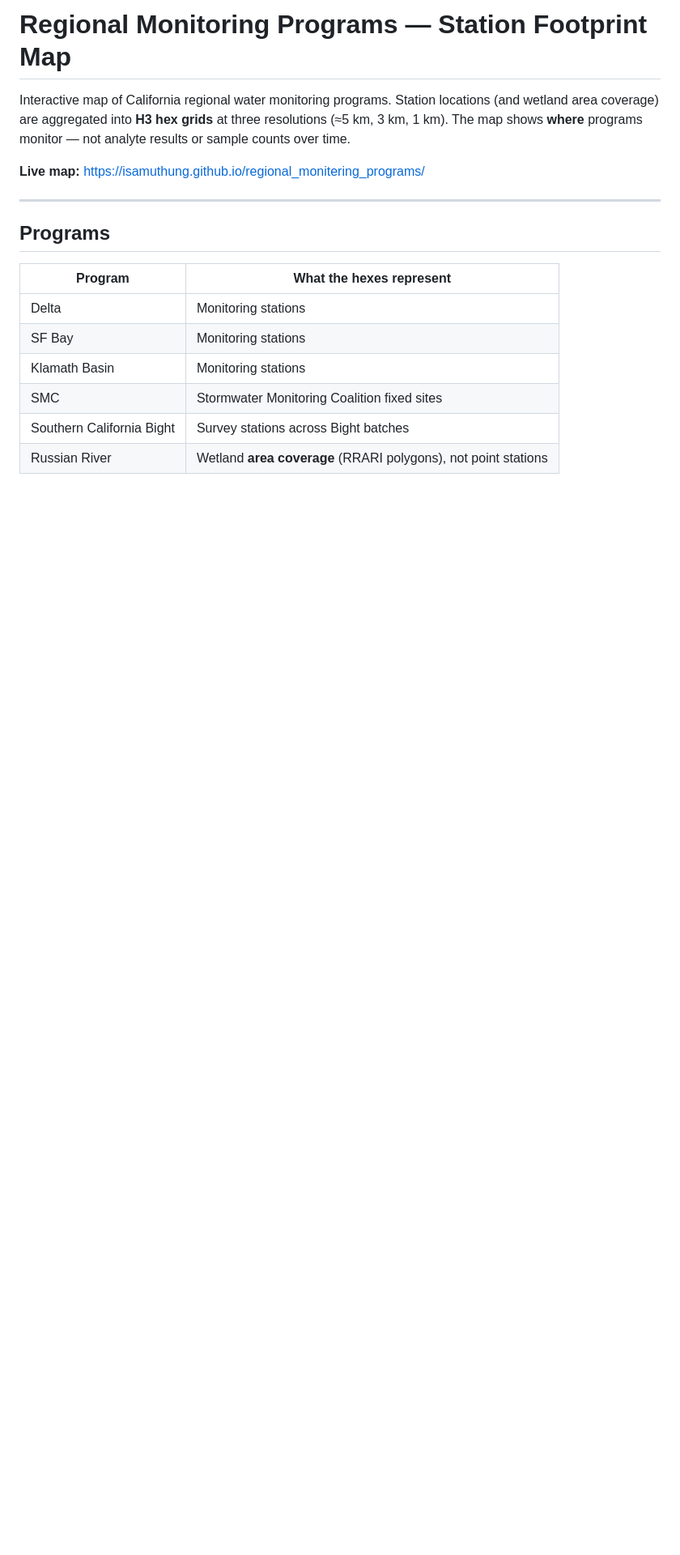
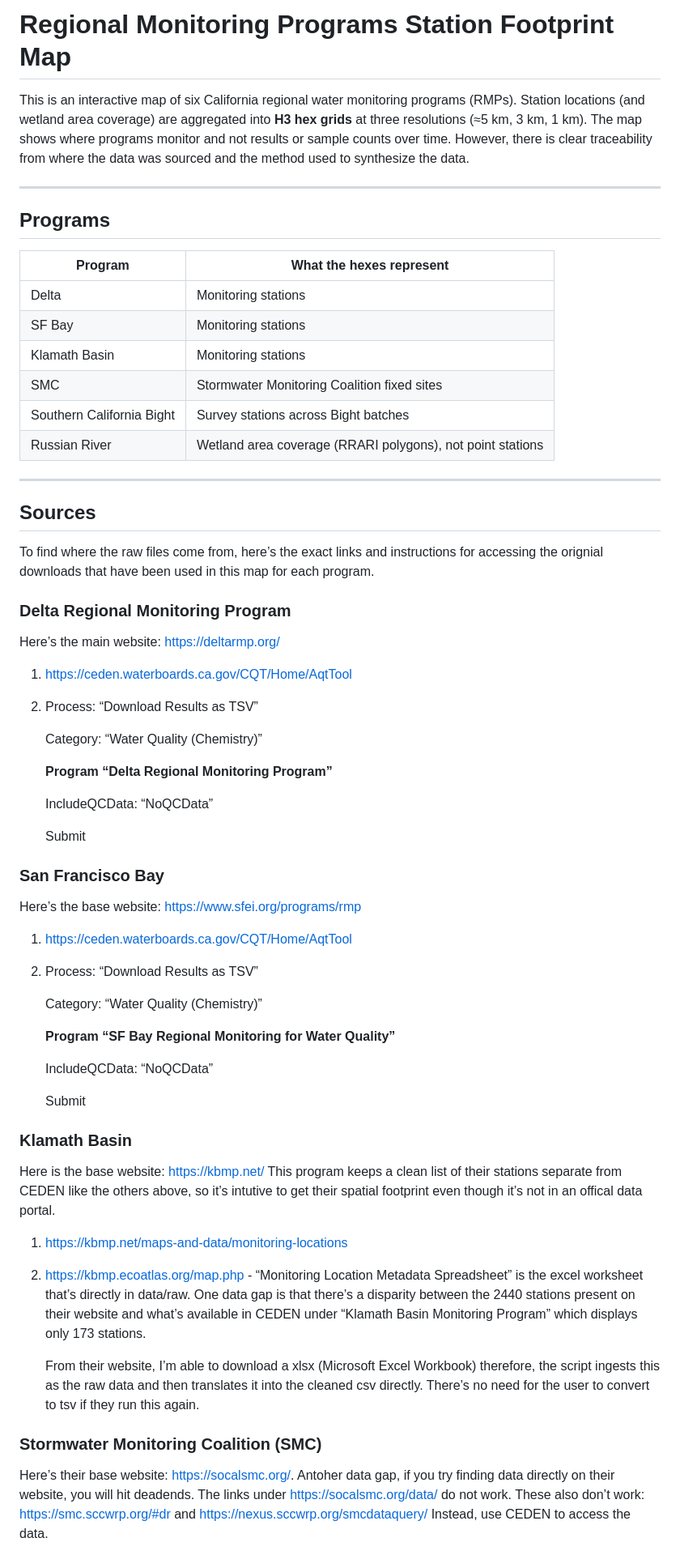
Before and after one commit to CAWaterBoardDataCenter/rmp-map, a Markdown page: README.md, the part around one of its changes. Shown at 81% size. Drawn GitHub-style; blank space fills up the shorter version.

```diff
--- a/README.md
+++ b/README.md
@@ -1,18 +1,69 @@
-# Regional Monitoring Programs — Station Footprint Map
+# Regional Monitoring Programs Station Footprint Map
 
-Interactive map of California regional water monitoring programs. Station locations (and wetland area coverage) are aggregated into **H3 hex grids** at three resolutions (≈5 km, 3 km, 1 km). The map shows **where** programs monitor — not analyte results or sample counts over time.
-
-**Live map:** [https://isamuthung.github.io/regional_monitering_programs/](https://isamuthung.github.io/regional_monitering_programs/)
+This is an interactive map of six California regional water monitoring programs (RMPs). Station locations (and wetland area coverage) are aggregated into **H3 hex grids** at three resolutions (≈5 km, 3 km, 1 km). The map shows where programs monitor and not results or sample counts over time. However, there is clear traceability from where the data was sourced and the method used to synthesize the data.
 
 ---
 
 ## Programs
 
 | Program | What the hexes represent |
-|---------|--------------------------|
+| --- | --- |
 | Delta | Monitoring stations |
 | SF Bay | Monitoring stations |
 | Klamath Basin | Monitoring stations |
 | SMC | Stormwater Monitoring Coalition fixed sites |
 | Southern California Bight | Survey stations across Bight batches |
-| Russian River | Wetland **area coverage** (RRARI polygons), not point stations |
+| Russian River | Wetland area coverage (RRARI polygons), not point stations |
+
+---
+
+## Sources
+
+To find where the raw files come from, here’s the exact links and instructions for accessing the orignial downloads that have been used in this map for each program.
+
+### **Delta Regional Monitoring Program**
+
+Here’s the main website: https://deltarmp.org/
+
+1. https://ceden.waterboards.ca.gov/CQT/Home/AqtTool
+2. Process: “Download Results as TSV”
+
+    Category: “Water Quality (Chemistry)”
+
+    **Program “Delta Regional Monitoring Program”**
+
+    IncludeQCData: “NoQCData”
+
+    Submit
+
+
+### **San Francisco Bay**
+
+Here’s the base website: https://www.sfei.org/programs/rmp
+
+1. https://ceden.waterboards.ca.gov/CQT/Home/AqtTool
+2. Process: “Download Results as TSV”
+
+    Category: “Water Quality (Chemistry)”
+
+    **Program “SF Bay Regional Monitoring for Water Quality”**
+
+    IncludeQCData: “NoQCData”
+
+    Submit
+
+
+### **Klamath Basin**
+
+Here is the base website: https://kbmp.net/ This program keeps a clean list of their stations separate from CEDEN like the others above, so it’s intutive to get their spatial footprint even though it’s not in an offical data portal.
+
+1. https://kbmp.net/maps-and-data/monitoring-locations
+2. https://kbmp.ecoatlas.org/map.php - “Monitoring Location Metadata Spreadsheet” is the excel worksheet that’s directly in data/raw. One data gap is that there’s a disparity between the 2440 stations present on their website and what’s available in CEDEN under “Klamath Basin Monitoring Program” which displays only 173 stations.
+
+    From their website, I’m able to download a xlsx (Microsoft Excel Workbook) therefore, the script ingests this as the raw data and then translates it into the cleaned csv directly. There’s no need for the user to convert to tsv if they run this again.
+
+
+### **Stormwater Monitoring Coalition (SMC)**
+
+Here’s their base website: https://socalsmc.org/. Antoher data gap, if you try finding data directly on their website, you will hit deadends. The links under https://socalsmc.org/data/ do not work. These also don’t work: https://smc.sccwrp.org/#dr and https://nexus.sccwrp.org/smcdataquery/ Instead, use CEDEN to access the data.
+
```
Also changed, not shown: other parts of README.md (+67 -24 lines).
